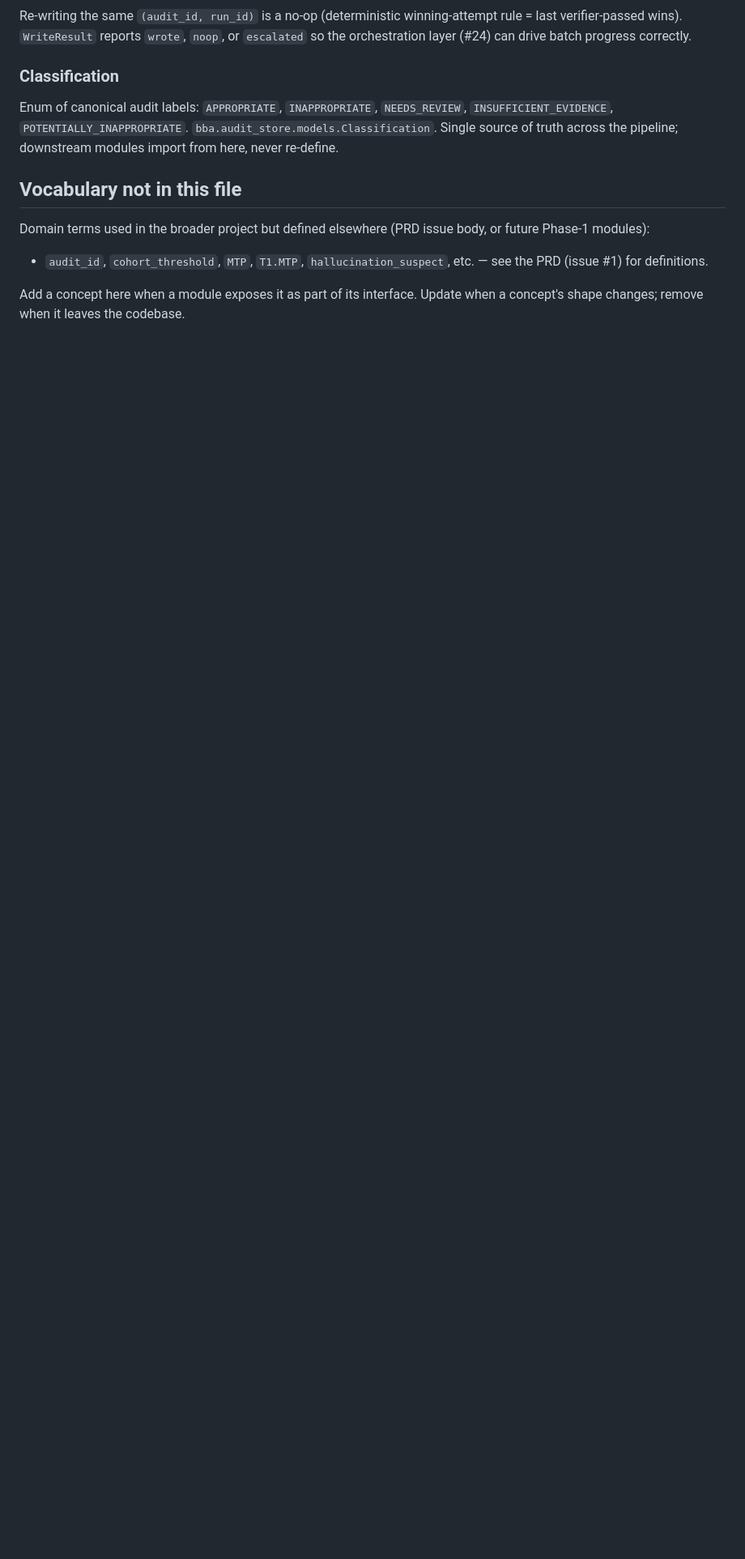
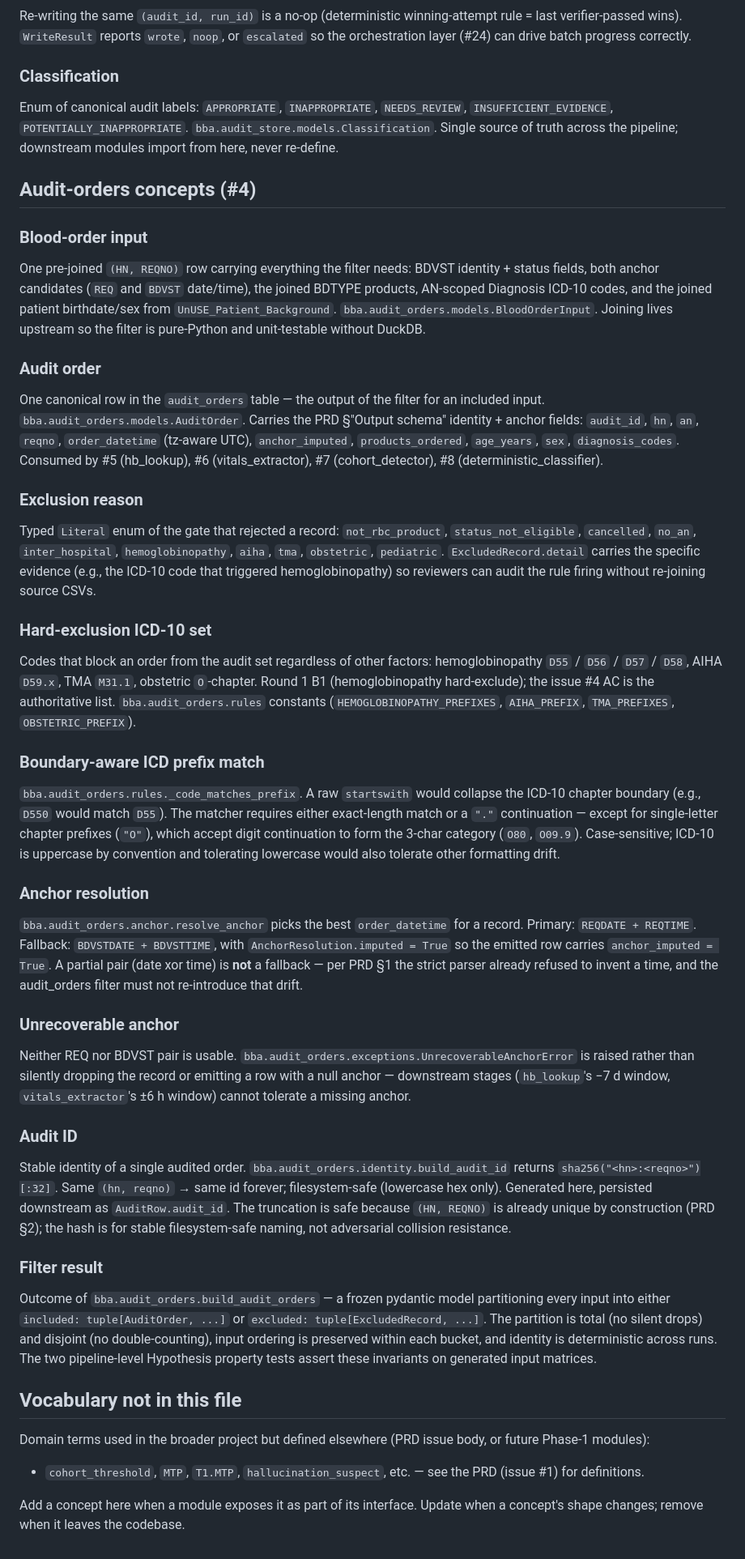
Before and after one commit to macsermkiat/blood_audit, a Markdown page: docs/CONTEXT.md, the part around one of its changes. Shown at 81% size. GitHub-like rendering; blank space fills up the shorter version.

Commit message:
docs(CONTEXT): add audit_orders glossary (#4)
Eight new concepts capturing the audit_orders interface for future
architecture reviews:

- Blood-order input: pre-joined (HN, REQNO) row carrying anchor
  candidates, products, AN-scoped diagnoses, and patient metadata
- Audit order: canonical output row with PRD §Output schema fields
- Exclusion reason: typed Literal enum + detail for rule traceability
- Hard-exclusion ICD-10 set: D55/D56/D57/D58 (hemoglobinopathy),
  D59.x (AIHA), M31.1 (TMA), O-chapter (obstetric)
- Boundary-aware ICD prefix match: dot-or-end boundary rule,
  case-sensitive; codifies the codex review fix
- Anchor resolution: REQ primary + BDVST fallback (full-pair only);
  partial pairs are not fallback candidates
- Unrecoverable anchor: raises rather than silently dropping
- Audit ID: stable sha256-derived hex identity
- Filter result: total + disjoint partition contract

```diff
--- a/docs/CONTEXT.md
+++ b/docs/CONTEXT.md
@@ -336,12 +336,97 @@ Enum of canonical audit labels: `APPROPRIATE`, `INAPPROPRIATE`,
 `bba.audit_store.models.Classification`. Single source of truth across the
 pipeline; downstream modules import from here, never re-define.
 
+## Audit-orders concepts (#4)
+
+### Blood-order input
+
+One pre-joined `(HN, REQNO)` row carrying everything the filter needs:
+BDVST identity + status fields, both anchor candidates (`REQ` and `BDVST`
+date/time), the joined BDTYPE products, AN-scoped Diagnosis ICD-10 codes,
+and the joined patient birthdate/sex from `UnUSE_Patient_Background`.
+`bba.audit_orders.models.BloodOrderInput`. Joining lives upstream so the
+filter is pure-Python and unit-testable without DuckDB.
+
+### Audit order
+
+One canonical row in the `audit_orders` table — the output of the filter
+for an included input. `bba.audit_orders.models.AuditOrder`. Carries the
+PRD §"Output schema" identity + anchor fields: `audit_id`, `hn`, `an`,
+`reqno`, `order_datetime` (tz-aware UTC), `anchor_imputed`,
+`products_ordered`, `age_years`, `sex`, `diagnosis_codes`. Consumed by
+#5 (hb_lookup), #6 (vitals_extractor), #7 (cohort_detector), #8
+(deterministic_classifier).
+
+### Exclusion reason
+
+Typed `Literal` enum of the gate that rejected a record:
+`not_rbc_product`, `status_not_eligible`, `cancelled`, `no_an`,
+`inter_hospital`, `hemoglobinopathy`, `aiha`, `tma`, `obstetric`,
+`pediatric`. `ExcludedRecord.detail` carries the specific evidence (e.g.,
+the ICD-10 code that triggered hemoglobinopathy) so reviewers can audit
+the rule firing without re-joining source CSVs.
+
+### Hard-exclusion ICD-10 set
+
+Codes that block an order from the audit set regardless of other factors:
+hemoglobinopathy `D55` / `D56` / `D57` / `D58`, AIHA `D59.x`, TMA `M31.1`,
+obstetric `O`-chapter. Round 1 B1 (hemoglobinopathy hard-exclude); the
+issue #4 AC is the authoritative list. `bba.audit_orders.rules` constants
+(`HEMOGLOBINOPATHY_PREFIXES`, `AIHA_PREFIX`, `TMA_PREFIXES`,
+`OBSTETRIC_PREFIX`).
+
+### Boundary-aware ICD prefix match
+
+`bba.audit_orders.rules._code_matches_prefix`. A raw `startswith` would
+collapse the ICD-10 chapter boundary (e.g., `D550` would match `D55`).
+The matcher requires either exact-length match or a `"."` continuation —
+except for single-letter chapter prefixes (`"O"`), which accept digit
+continuation to form the 3-char category (`O80`, `O09.9`). Case-sensitive;
+ICD-10 is uppercase by convention and tolerating lowercase would also
+tolerate other formatting drift.
+
+### Anchor resolution
+
+`bba.audit_orders.anchor.resolve_anchor` picks the best
+`order_datetime` for a record. Primary: `REQDATE + REQTIME`. Fallback:
+`BDVSTDATE + BDVSTTIME`, with `AnchorResolution.imputed = True` so the
+emitted row carries `anchor_imputed = True`. A partial pair (date xor
+time) is **not** a fallback — per PRD §1 the strict parser already
+refused to invent a time, and the audit_orders filter must not re-introduce
+that drift.
+
+### Unrecoverable anchor
+
+Neither REQ nor BDVST pair is usable. `bba.audit_orders.exceptions.UnrecoverableAnchorError`
+is raised rather than silently dropping the record or emitting a row with
+a null anchor — downstream stages (`hb_lookup`'s −7 d window,
+`vitals_extractor`'s ±6 h window) cannot tolerate a missing anchor.
+
+### Audit ID
+
+Stable identity of a single audited order. `bba.audit_orders.identity.build_audit_id`
+returns `sha256("<hn>:<reqno>")[:32]`. Same `(hn, reqno)` → same id
+forever; filesystem-safe (lowercase hex only). Generated here, persisted
+downstream as `AuditRow.audit_id`. The truncation is safe because
+`(HN, REQNO)` is already unique by construction (PRD §2); the hash is
+for stable filesystem-safe naming, not adversarial collision resistance.
+
+### Filter result
+
+Outcome of `bba.audit_orders.build_audit_orders` — a frozen pydantic
+model partitioning every input into either `included: tuple[AuditOrder,
+...]` or `excluded: tuple[ExcludedRecord, ...]`. The partition is total
+(no silent drops) and disjoint (no double-counting), input ordering is
+preserved within each bucket, and identity is deterministic across runs.
+The two pipeline-level Hypothesis property tests assert these invariants
+on generated input matrices.
+
 ## Vocabulary not in this file
 
 Domain terms used in the broader project but defined elsewhere (PRD issue
 body, or future Phase-1 modules):
 
-* `audit_id`, `cohort_threshold`, `MTP`, `T1.MTP`,
+* `cohort_threshold`, `MTP`, `T1.MTP`,
   `hallucination_suspect`, etc. — see the PRD (issue #1) for definitions.
 
 Add a concept here when a module exposes it as part of its interface. Update
```
Also changed, not shown: other parts of docs/CONTEXT.md (+2 -2 lines).
